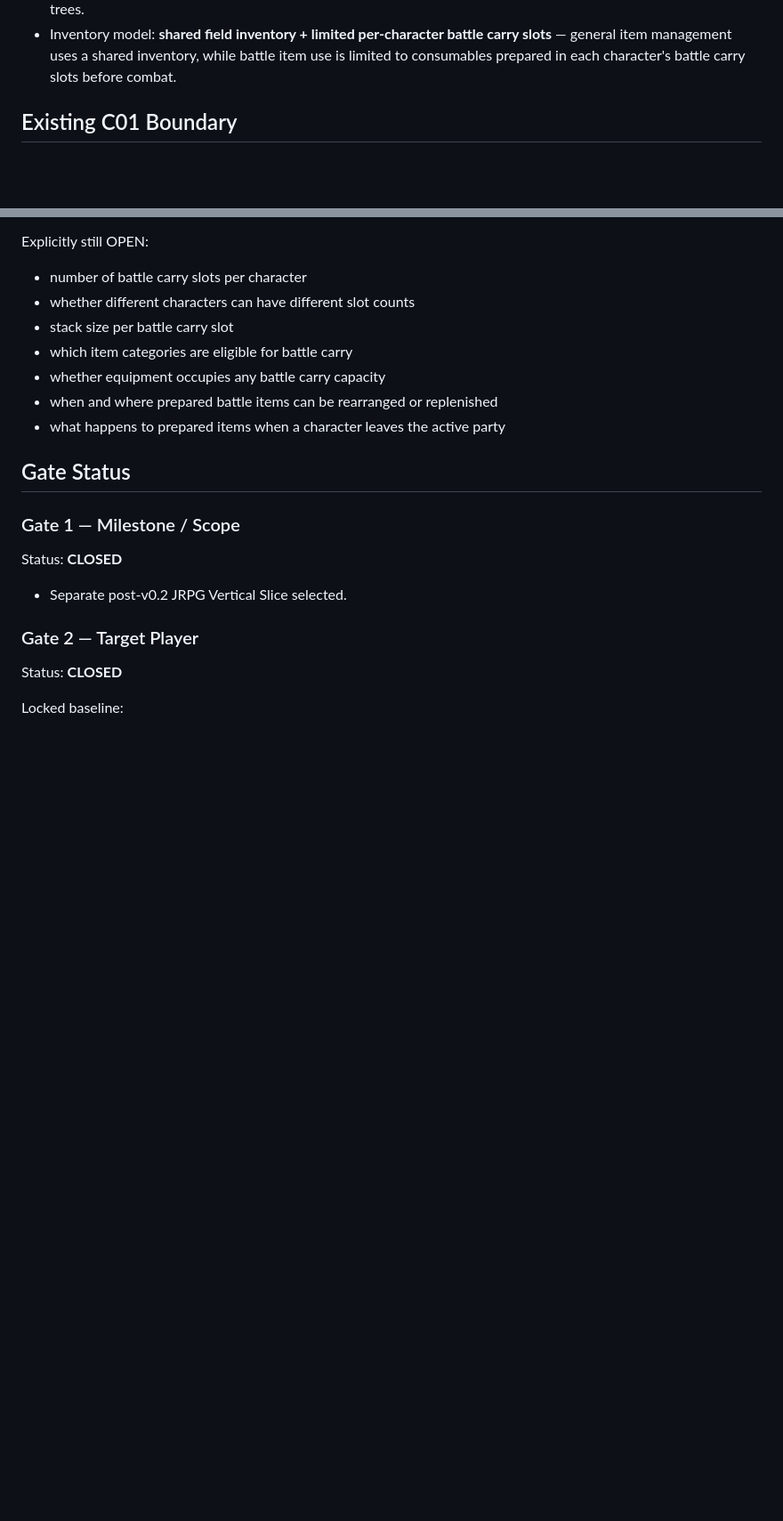
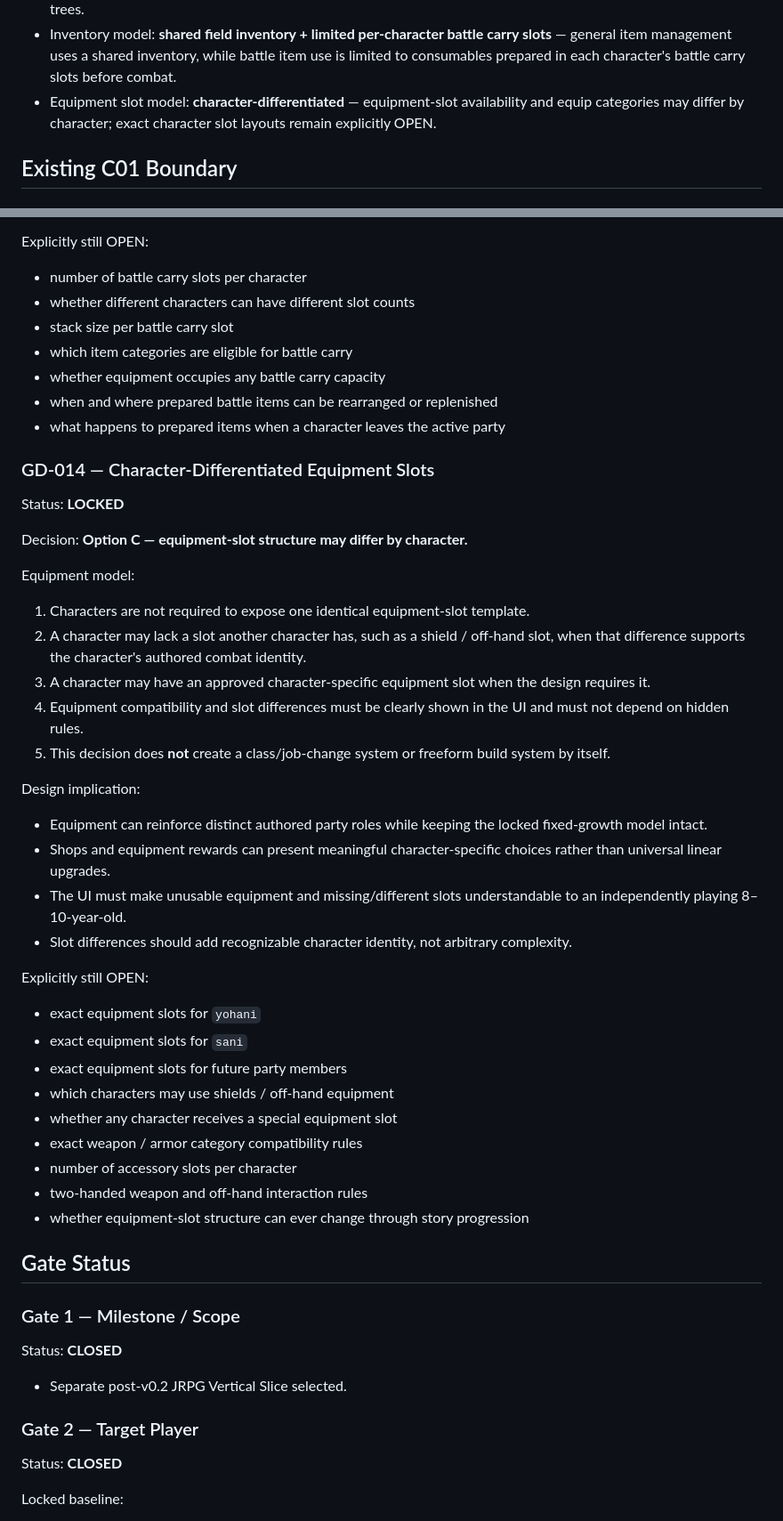
Before and after one commit to key8745-netizen/ibisgame, a Markdown page: docs/GAME_DIRECTION_SSOT.md, 2 parts joined by grey strips. Shown at 89% size. Drawn GitHub-style; blank space fills up the shorter version.

Commit message:
docs: lock character-differentiated equipment slots

```diff
--- a/docs/GAME_DIRECTION_SSOT.md
+++ b/docs/GAME_DIRECTION_SSOT.md
@@ -42,6 +42,7 @@ Scope: JRPG direction for work after C01 Visual Upgrade v0.2
 - Save semantics: **classic ritual + modern safety layer** — formal saves occur at designated locations, while autosave and suspend/continue protect real-life interruption without replacing the formal JRPG save structure.
 - Character growth model: **classic fixed growth** — level-ups automatically increase character stats, and character-specific skills / magic are learned through predefined progression rather than player-assigned stat points or skill trees.
 - Inventory model: **shared field inventory + limited per-character battle carry slots** — general item management uses a shared inventory, while battle item use is limited to consumables prepared in each character's battle carry slots before combat.
+- Equipment slot model: **character-differentiated** — equipment-slot availability and equip categories may differ by character; exact character slot layouts remain explicitly OPEN.
 
 ## Existing C01 Boundary
 
@@ -340,6 +341,39 @@ Explicitly still OPEN:
 - when and where prepared battle items can be rearranged or replenished
 - what happens to prepared items when a character leaves the active party
 
+### GD-014 — Character-Differentiated Equipment Slots
+
+Status: **LOCKED**
+
+Decision: **Option C — equipment-slot structure may differ by character.**
+
+Equipment model:
+
+1. Characters are not required to expose one identical equipment-slot template.
+2. A character may lack a slot another character has, such as a shield / off-hand slot, when that difference supports the character's authored combat identity.
+3. A character may have an approved character-specific equipment slot when the design requires it.
+4. Equipment compatibility and slot differences must be clearly shown in the UI and must not depend on hidden rules.
+5. This decision does **not** create a class/job-change system or freeform build system by itself.
+
+Design implication:
+
+- Equipment can reinforce distinct authored party roles while keeping the locked fixed-growth model intact.
+- Shops and equipment rewards can present meaningful character-specific choices rather than universal linear upgrades.
+- The UI must make unusable equipment and missing/different slots understandable to an independently playing 8–10-year-old.
+- Slot differences should add recognizable character identity, not arbitrary complexity.
+
+Explicitly still OPEN:
+
+- exact equipment slots for `yohani`
+- exact equipment slots for `sani`
+- exact equipment slots for future party members
+- which characters may use shields / off-hand equipment
+- whether any character receives a special equipment slot
+- exact weapon / armor category compatibility rules
+- number of accessory slots per character
+- two-handed weapon and off-hand interaction rules
+- whether equipment-slot structure can ever change through story progression
+
 ## Gate Status
 
 ### Gate 1 — Milestone / Scope
```
Also changed, not shown: other parts of docs/GAME_DIRECTION_SSOT.md (+3 -2 lines).
